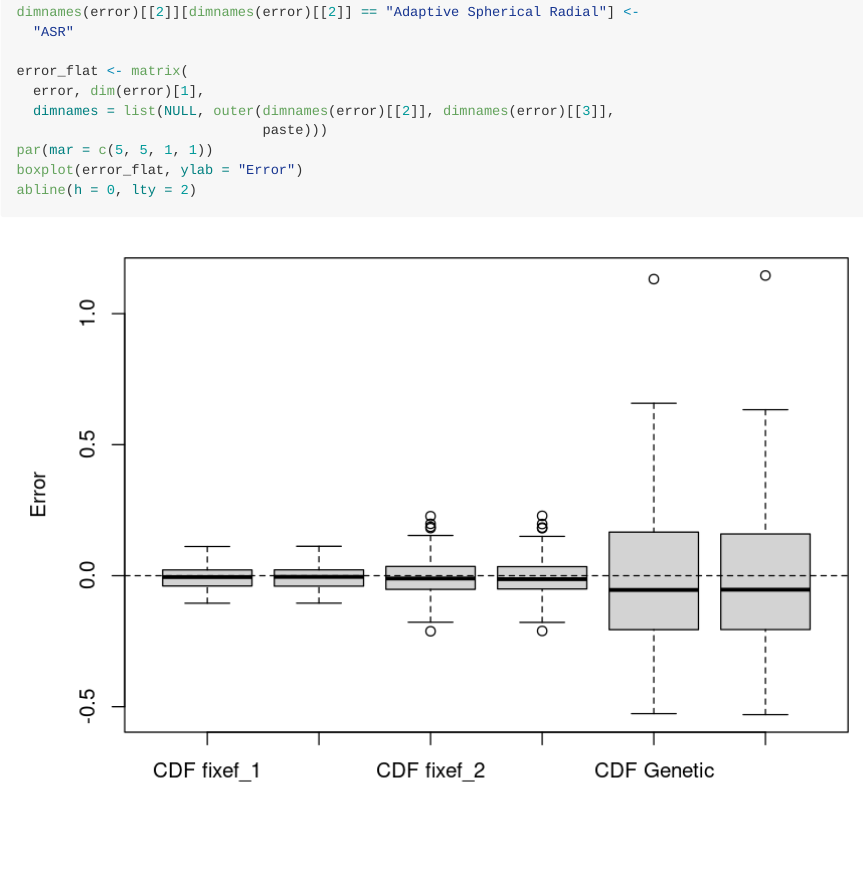
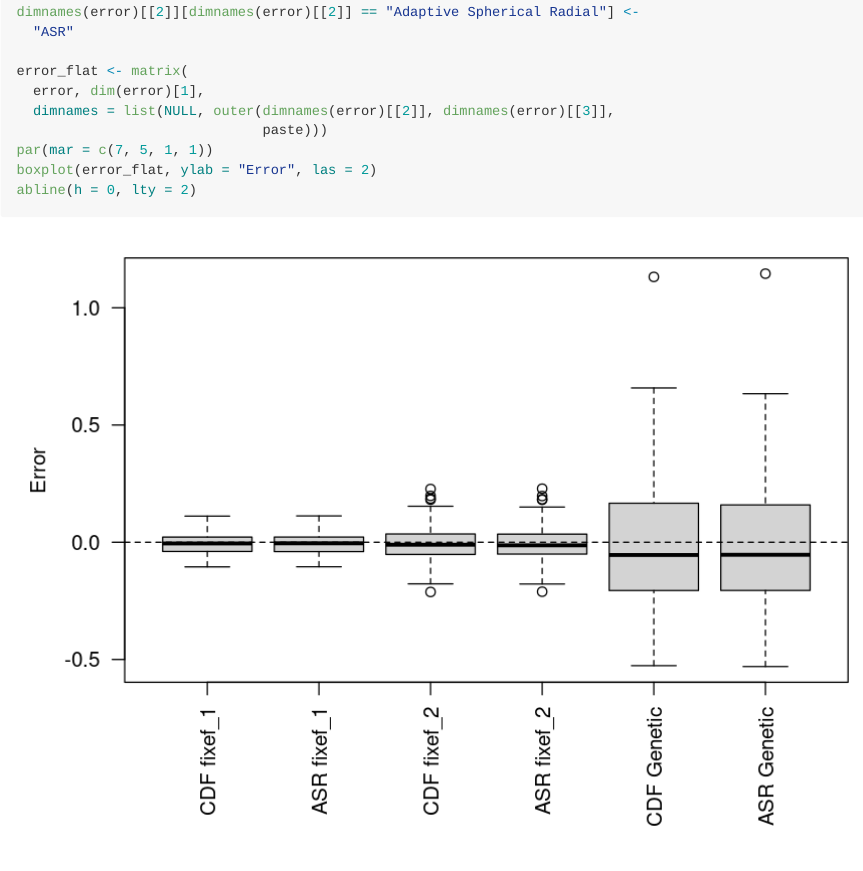
Before and after one commit to boennecd/mixprobit, an R Markdown document (examples/mixed-gsm.Rmd): the page in a window 1100 px wide, from 16610 px down. The pictures show the output file examples/mixed-gsm.md that the author committed with the source, drawn offline in the style of GitHub; long lines of code are wrapped.

Commit message:
change a box plot

```diff
--- a/examples/mixed-gsm.Rmd
+++ b/examples/mixed-gsm.Rmd
@@ -549,8 +549,8 @@
   error, dim(error)[1],
   dimnames = list(NULL, outer(dimnames(error)[[2]], dimnames(error)[[3]],
                               paste)))
-par(mar = c(5, 5, 1, 1))
-boxplot(error_flat, ylab = "Error")
+par(mar = c(7, 5, 1, 1))
+boxplot(error_flat, ylab = "Error", las = 2)
 abline(h = 0, lty = 2)
 
 # statistics for the computation time
```
Also changed, not shown: examples/fig-mgsm/show_sim_res-1.png, examples/mixed-gsm.md.
